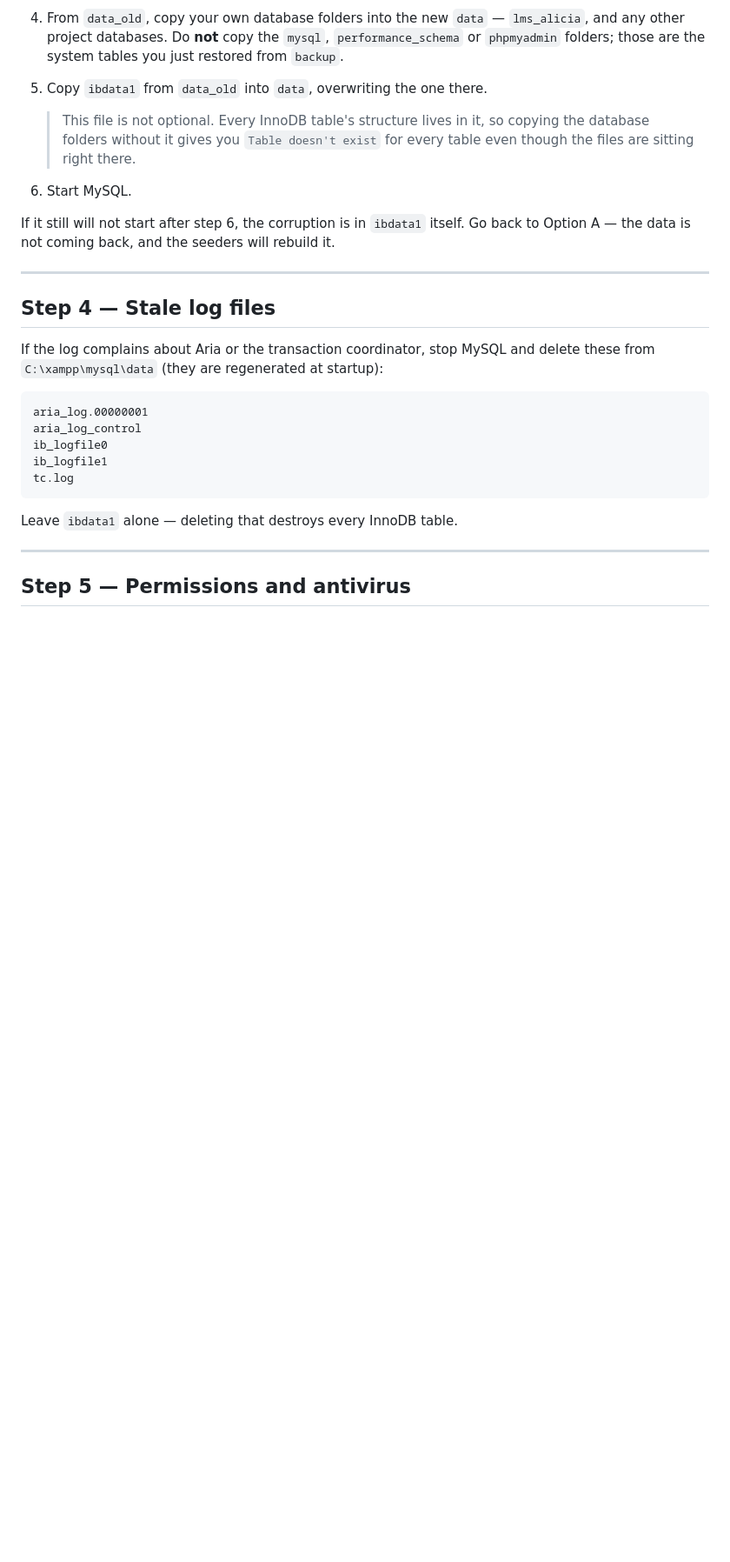
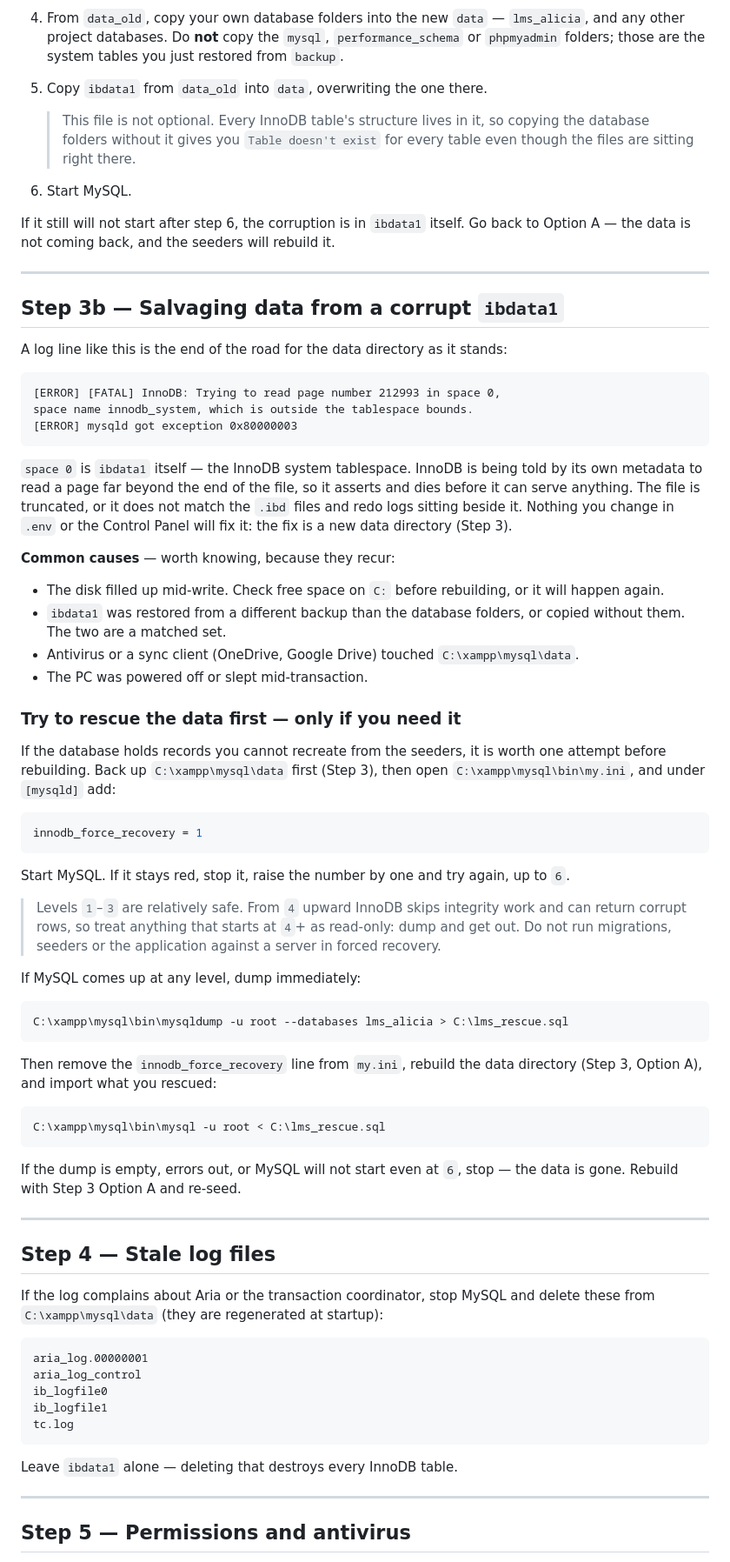
Before and after one commit to jannces/DJ, a Markdown page: docs/Troubleshooting-XAMPP.md, the part around one of its changes. Shown at 87% size. Drawn GitHub-style; blank space fills up the shorter version.

Commit message:
Document corrupt ibdata1 recovery (innodb_force_recovery)
Add the "outside the tablespace bounds / space name innodb_system"
signature to the log-signature table and a section for it. This one is
distinct from general page corruption: space 0 is ibdata1 itself, so
InnoDB asserts before serving anything and no configuration change helps
— the data directory has to be rebuilt.

Covers the innodb_force_recovery 1..6 escalation as a dump-and-get-out
salvage path, with the caveat that level 4+ can return corrupt rows and
must not be written against, plus the recurring causes (full disk, an
ibdata1 restored apart from its database folders, antivirus or a sync
client in the data directory).

Co-Authored-By: Claude Opus 5 <noreply@anthropic.com>
Claude-Session: https://claude.ai/code/session_01WR2pdDdB3mBB74Zu7oA99F

````diff
--- a/docs/Troubleshooting-XAMPP.md
+++ b/docs/Troubleshooting-XAMPP.md
@@ -136,6 +137,66 @@ to Option A — the data is not coming back, and the seeders will rebuild it.
 
 ---
 
+## Step 3b — Salvaging data from a corrupt `ibdata1`
+
+A log line like this is the end of the road for the data directory as it stands:
+
+```
+[ERROR] [FATAL] InnoDB: Trying to read page number 212993 in space 0,
+space name innodb_system, which is outside the tablespace bounds.
+[ERROR] mysqld got exception 0x80000003
+```
+
+`space 0` is `ibdata1` itself — the InnoDB system tablespace. InnoDB is being told by
+its own metadata to read a page far beyond the end of the file, so it asserts and dies
+before it can serve anything. The file is truncated, or it does not match the `.ibd`
+files and redo logs sitting beside it. Nothing you change in `.env` or the Control Panel
+will fix it: the fix is a new data directory (Step 3).
+
+**Common causes** — worth knowing, because they recur:
+
+- The disk filled up mid-write. Check free space on `C:` before rebuilding, or it will
+  happen again.
+- `ibdata1` was restored from a different backup than the database folders, or copied
+  without them. The two are a matched set.
+- Antivirus or a sync client (OneDrive, Google Drive) touched `C:\xampp\mysql\data`.
+- The PC was powered off or slept mid-transaction.
+
+### Try to rescue the data first — only if you need it
+
+If the database holds records you cannot recreate from the seeders, it is worth one
+attempt before rebuilding. Back up `C:\xampp\mysql\data` first (Step 3), then open
+`C:\xampp\mysql\bin\my.ini`, and under `[mysqld]` add:
+
+```ini
+innodb_force_recovery = 1
+```
+
+Start MySQL. If it stays red, stop it, raise the number by one and try again, up to `6`.
+
+> Levels `1`–`3` are relatively safe. From `4` upward InnoDB skips integrity work and can
+> return corrupt rows, so treat anything that starts at `4`+ as read-only: dump and get
+> out. Do not run migrations, seeders or the application against a server in forced
+> recovery.
+
+If MySQL comes up at any level, dump immediately:
+
+```
+C:\xampp\mysql\bin\mysqldump -u root --databases lms_alicia > C:\lms_rescue.sql
+```
+
+Then remove the `innodb_force_recovery` line from `my.ini`, rebuild the data directory
+(Step 3, Option A), and import what you rescued:
+
+```
+C:\xampp\mysql\bin\mysql -u root < C:\lms_rescue.sql
+```
+
+If the dump is empty, errors out, or MySQL will not start even at `6`, stop — the data
+is gone. Rebuild with Step 3 Option A and re-seed.
+
+---
+
 ## Step 4 — Stale log files
 
 If the log complains about Aria or the transaction coordinator, stop MySQL and delete
````
Also changed, not shown: other parts of docs/Troubleshooting-XAMPP.md (+1 -0 lines).
